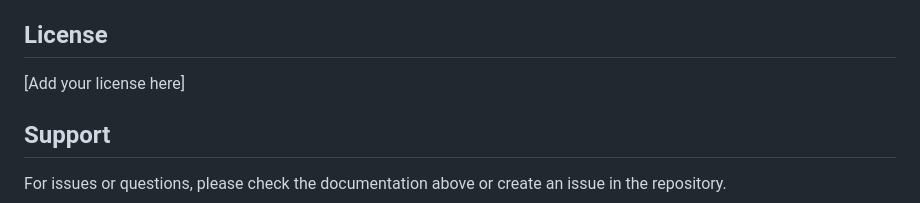
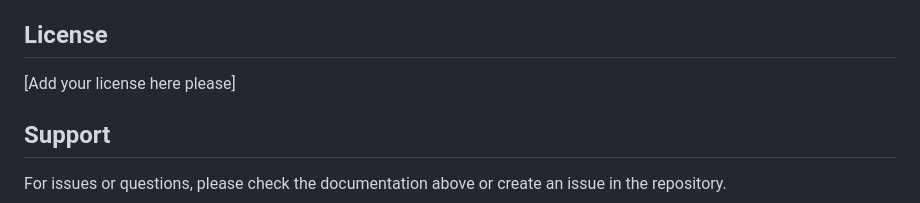
Before and after one commit to vitwits/german-ai-tutor-monorepo, a Markdown page: README.md, the part around the change. Drawn GitHub-style.

Commit message:
test for main brunch merge rule

```diff
--- a/README.md
+++ b/README.md
@@ -345,7 +345,7 @@ docker compose exec backend env | grep GOOGLE
 
 ## License
 
-[Add your license here]
+[Add your license here please]
 
 ## Support
 
```
